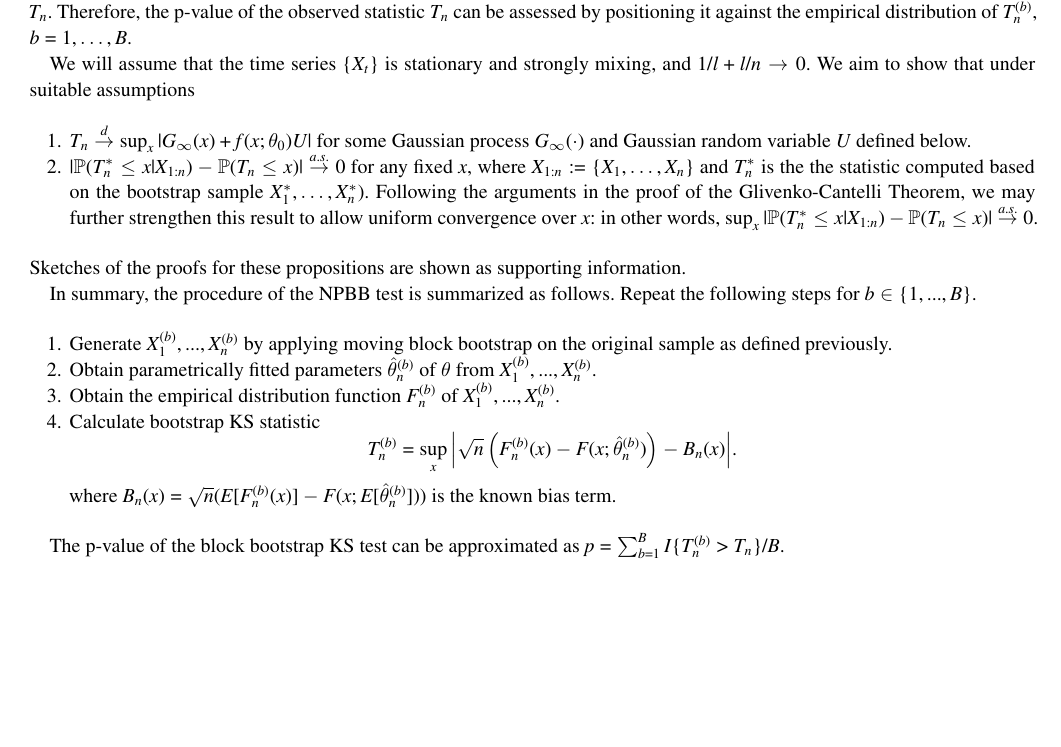
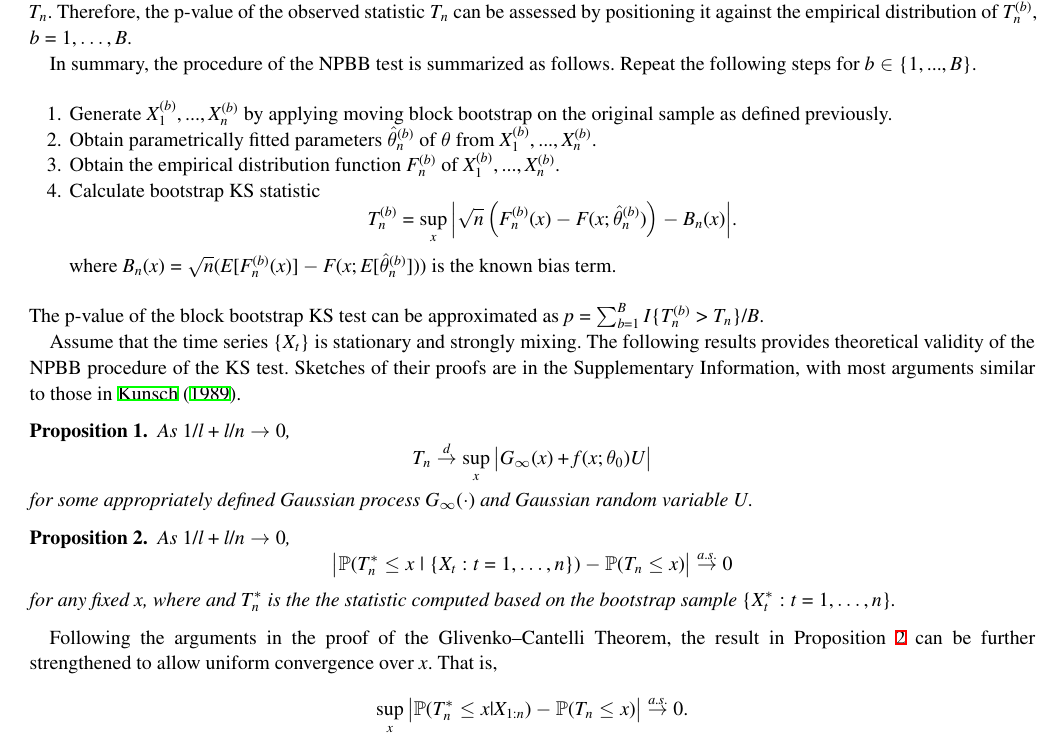
Before and after one commit to mathewchandy03/Bootstrap_KS_Test, a LaTeX thesis (manuscript/manuscript.tex): part of page 4 of 9, cut so that both start at the same text, the shorter picture padded with empty space. Compiled offline with XeLaTeX; a missing font is replaced by an installed copy or a similar font; a LaTeX package or settings file that is missing is left out.

Commit message:
formal propositions

```diff
--- a/manuscript/manuscript.tex
+++ b/manuscript/manuscript.tex
@@ -363,26 +363,6 @@ the distribution of $T_n$. Therefore, the p-value of the observed statistic
 $T_n$ can be assessed by positioning it against the empirical distribution of
 $T_n^{(b)}$, $b = 1, \ldots, B$.
 
-%\eds{Do we not define $Y^{(b)}_n(x)$ in terms of the $E_n(\cdot)$'s instead of
-%  the $E(\cdot)$ above and below?}\mc{$E_n$ was a typo}
-
-We will assume that the time series $\{X_t\}$ is stationary and strongly mixing,
-and $1/l+l/n\rightarrow 0$. We aim to show that under suitable assumptions
-\begin{enumerate}
-    \item $T_n \overset{d}{\rightarrow} \sup_x |G_{\infty}(x)+f(x;\theta_0)U|$
-    for some Gaussian process $G_{\infty}(\cdot)$ and Gaussian random variable
-    $U$ defined below.
-    \item $|\mathbb{P}(T_n^*\leq x|X_{1:n}) -
-    \mathbb{P}(T_n\leq x)|\overset{a.s.}{\rightarrow} 0$ for any fixed $x,$
-    where $X_{1:n}:=\{X_1,\dots,X_n\}$ and $T_n^*$ is the the statistic computed
-    based on the bootstrap sample $X_1^*,\dots,X_n^*$).
-    Following the arguments in the proof of the Glivenko-Cantelli Theorem, we
-    may further strengthen this result to allow uniform convergence over $x$:
-    in other words, $\sup_x|\mathbb{P}(T_n^*\leq x|X_{1:n}) -
-    \mathbb{P}(T_n\leq x)|\overset{a.s.}{\rightarrow} 0$.
-\end{enumerate}
-Sketches of the proofs for these propositions are shown as supporting
-information.
 
 In summary, the procedure of the NPBB test is
 summarized as follows. Repeat the following steps for $b \in \{1, ..., B\}$.
@@ -411,10 +391,51 @@ summarized as follows. Repeat the following steps for $b \in \{1, ..., B\}$.
   F(x; E[\hat\theta^{(b)}_n]))$ is the known
   bias term.
 \end{enumerate}
-
-
 The p-value of the block bootstrap KS test can be approximated
 as $p = \sum_{b=1}^B I\{T^{(b)}_n > T_n\} / B$.
+
+\jy{Cite Kunsch (1989)}
+
+\jy{In the supplement, use the proof environment to give proof
+  sketches; make the title ``Supplement to `paper title` by
+  authors''. No need to use their template for supp.}
+
+Assume that the time series $\{X_t\}$ is stationary and
+strongly mixing. The following results provides theoretical validity
+of the NPBB procedure of the KS test. Sketches of their proofs are
+in the Supplementary Information, with most arguments similar to those
+in \citet{kunsch1989jackknife}.
+
+\begin{proposition}\label{prop:Tn}
+  As $1/l+l/n\rightarrow 0$,
+  \[
+    T_n \overset{d}{\rightarrow}
+    \sup_x \big\vert G_{\infty}(x)+f(x;\theta_0)U \big\vert
+  \]
+  for some appropriately defined Gaussian process $G_{\infty}(\cdot)$
+  and Gaussian random variable  $U$.
+\end{proposition}
+
+\begin{proposition}\label{prop:Tnboot}
+  As $1/l+l/n\rightarrow 0$,
+  \[
+    \big\vert \mathbb{P}(T_n^*\leq x \mid \{X_t: t = 1, \ldots, n\}) -
+    \mathbb{P}(T_n\leq x) \big\vert
+    \overset{a.s.}{\rightarrow} 0
+  \]
+  for any fixed $x$, where and $T_n^*$ is the the statistic computed
+  based on the bootstrap sample $\{X_t^*: t = 1, \ldots, n\}$.
+\end{proposition}
+
+Following the arguments in the proof of the Glivenko--Cantelli
+Theorem, the result in Proposition~\ref{prop:Tnboot} can be further
+strengthened to allow uniform convergence over $x$. That is,
+\[
+  \sup_x \big \vert
+  \mathbb{P}(T_n^*\leq x|X_{1:n}) - \mathbb{P}(T_n\leq x) \big\vert
+  \overset{a.s.}{\rightarrow} 0.
+\]
+
 
 \section{Simulation Studies}\label{sec:simu}
 
```
Also changed, not shown: manuscript/citations.bib (+3 -1 lines).
